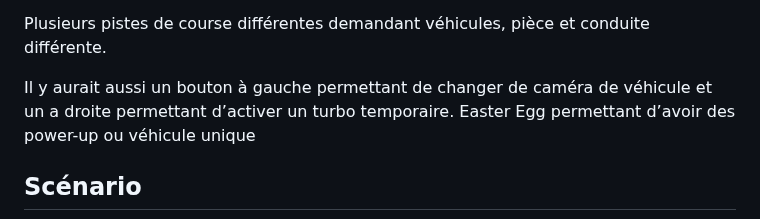
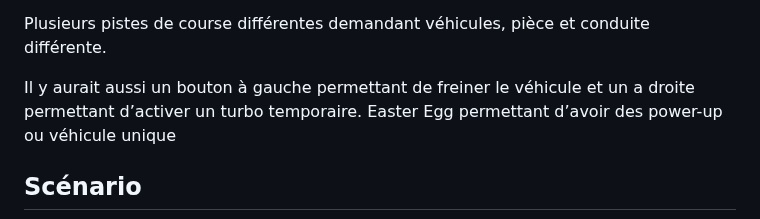
Before and after one commit to GearShift-Games/C0N-DU8, a Markdown page: README.md, the part around the change. Drawn GitHub-style.

```diff
--- a/README.md
+++ b/README.md
@@ -23,7 +23,7 @@ Collision avec autres véhicules activés.
 
 Plusieurs pistes de course différentes demandant véhicules, pièce et conduite différente.
 
-Il y aurait aussi un bouton à gauche permettant de changer de caméra de véhicule et un a droite permettant d’activer un turbo temporaire.
+Il y aurait aussi un bouton à gauche permettant de freiner le véhicule et un a droite permettant d’activer un turbo temporaire.
 Easter Egg permettant d’avoir des power-up ou véhicule unique
 
 
```
